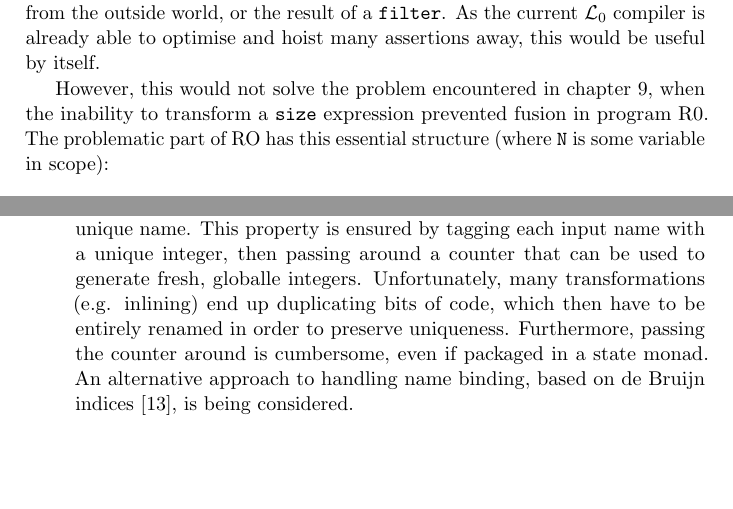
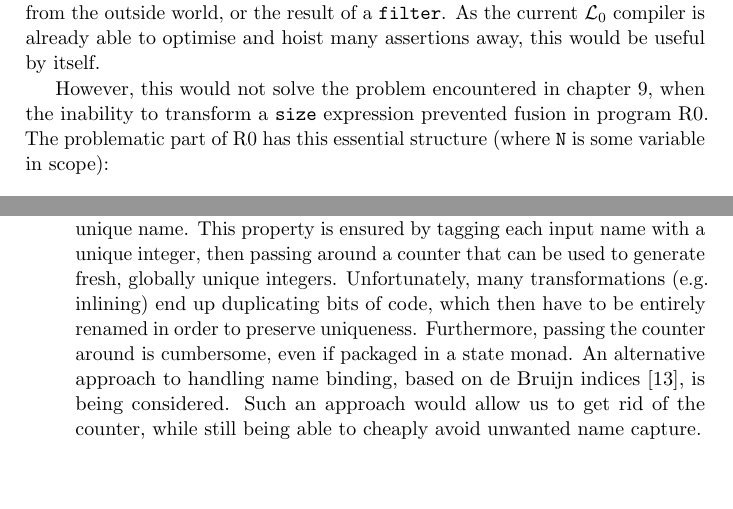
Before and after one commit to Athas/thesis, a LaTeX thesis (tex/thesis.tex, which reads tex/conclusions.tex): two parts of pages 77 and 79 of 83, joined at a grey line, cut so that both start at the same text. Compiled offline with pdfLaTeX.

Commit message:
Slight elaboration on name binding conclusion.

```diff
--- a/tex/conclusions.tex
+++ b/tex/conclusions.tex
@@ -41,7 +41,7 @@ useful by itself.
 However, this would not solve the problem encountered in
 \cref{chap:optimisation-results}, when the inability to transform a
 \texttt{size} expression prevented fusion in program R0.  The
-problematic part of RO has this essential structure (where \texttt{N}
+problematic part of R0 has this essential structure (where \texttt{N}
 is some variable in scope):
 
 \begin{colorcode}
@@ -120,14 +120,16 @@ paid off:
 \item Many optimisations depend on every variable in the program
   having a unique name.  This property is ensured by tagging each
   input name with a unique integer, then passing around a counter that
-  can be used to generate fresh, globalle integers.  Unfortunately,
-  many transformations (e.g. inlining) end up duplicating bits of
-  code, which then have to be entirely renamed in order to preserve
-  uniqueness.  Furthermore, passing the counter around is cumbersome,
-  even if packaged in a state monad.  An alternative approach to
-  handling name binding, based on de Bruijn
+  can be used to generate fresh, globally unique integers.
+  Unfortunately, many transformations (e.g. inlining) end up
+  duplicating bits of code, which then have to be entirely renamed in
+  order to preserve uniqueness.  Furthermore, passing the counter
+  around is cumbersome, even if packaged in a state monad.  An
+  alternative approach to handling name binding, based on de Bruijn
   indices~\cite{McBride:2004:FPI:1017472.1017477}, is being
-  considered.
+  considered.  Such an approach would allow us to get rid of the
+  counter, while still being able to cheaply avoid unwanted name
+  capture.
 \end{itemize}
 
 %%% Local Variables:
```
